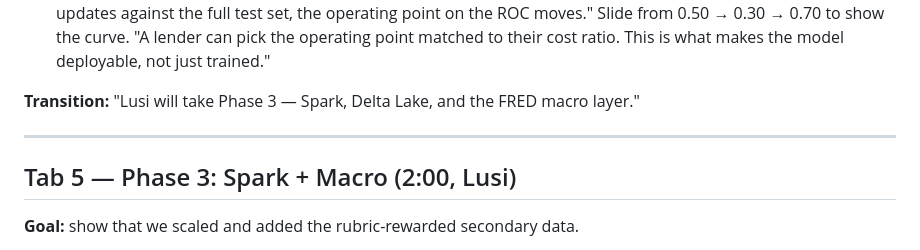
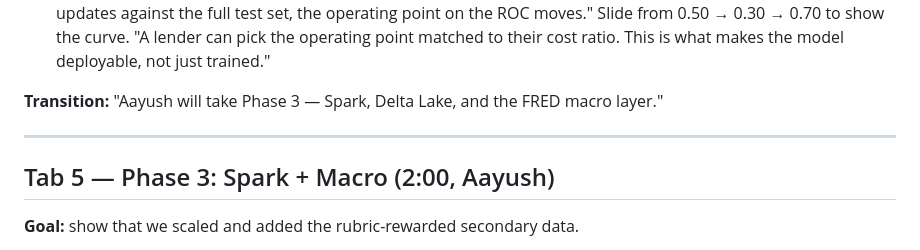
Before and after one commit to Aayushnepal09/loan_default_prediction, a Markdown page: presentation/speaker_plan.md, the part around one of its changes. Drawn GitHub-style.

```diff
--- a/presentation/speaker_plan.md
+++ b/presentation/speaker_plan.md
@@ -105,12 +106,12 @@ there are what made everything else possible."
    show the curve. "A lender can pick the operating point matched to their
    cost ratio. This is what makes the model deployable, not just trained."
 
-**Transition:** "Lusi will take Phase 3 — Spark, Delta Lake, and the FRED
+**Transition:** "Aayush will take Phase 3 — Spark, Delta Lake, and the FRED
 macro layer."
 
 ---
 
-## Tab 5 — Phase 3: Spark + Macro (2:00, Lusi)
+## Tab 5 — Phase 3: Spark + Macro (2:00, Aayush)
 
 **Goal:** show that we scaled and added the rubric-rewarded secondary data.
 
```
Also changed, not shown: other parts of presentation/speaker_plan.md (+45 -44 lines).
